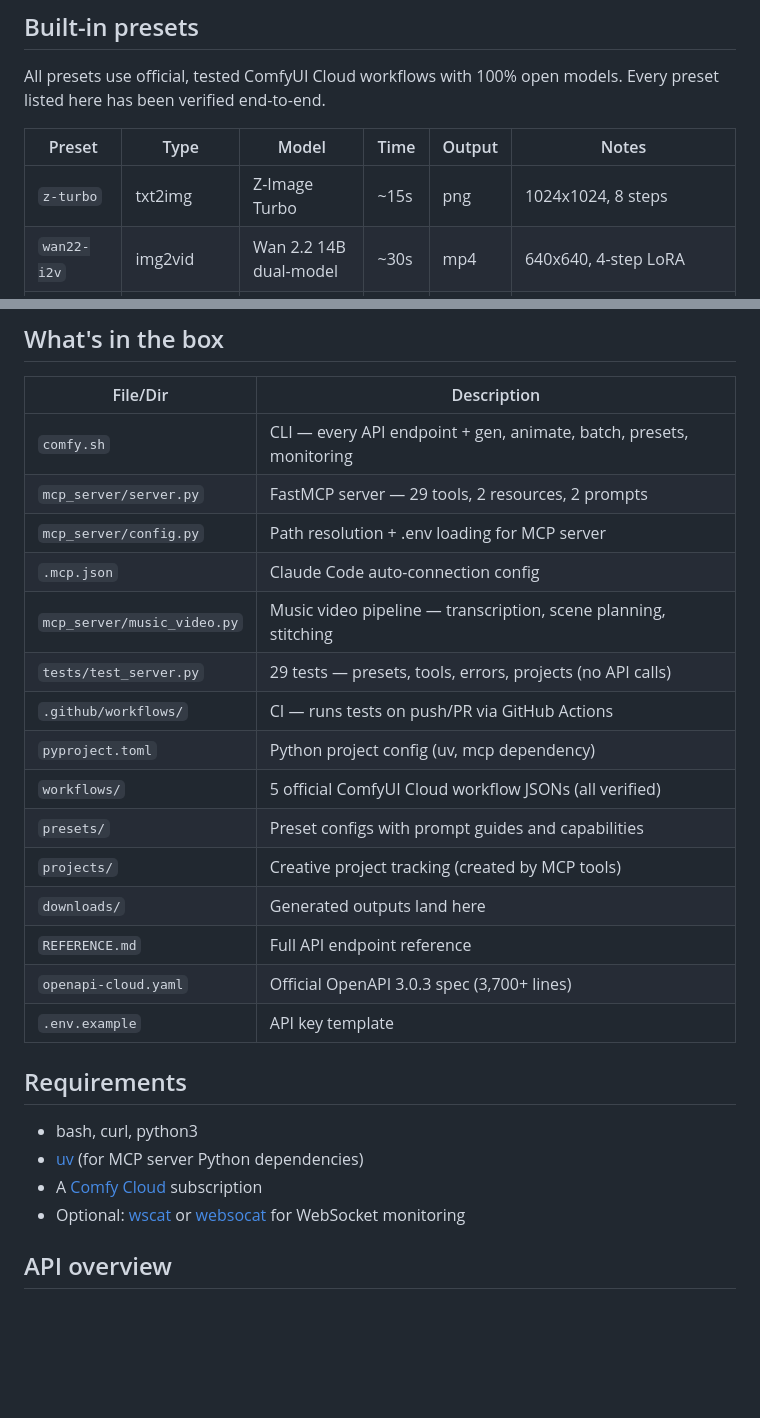
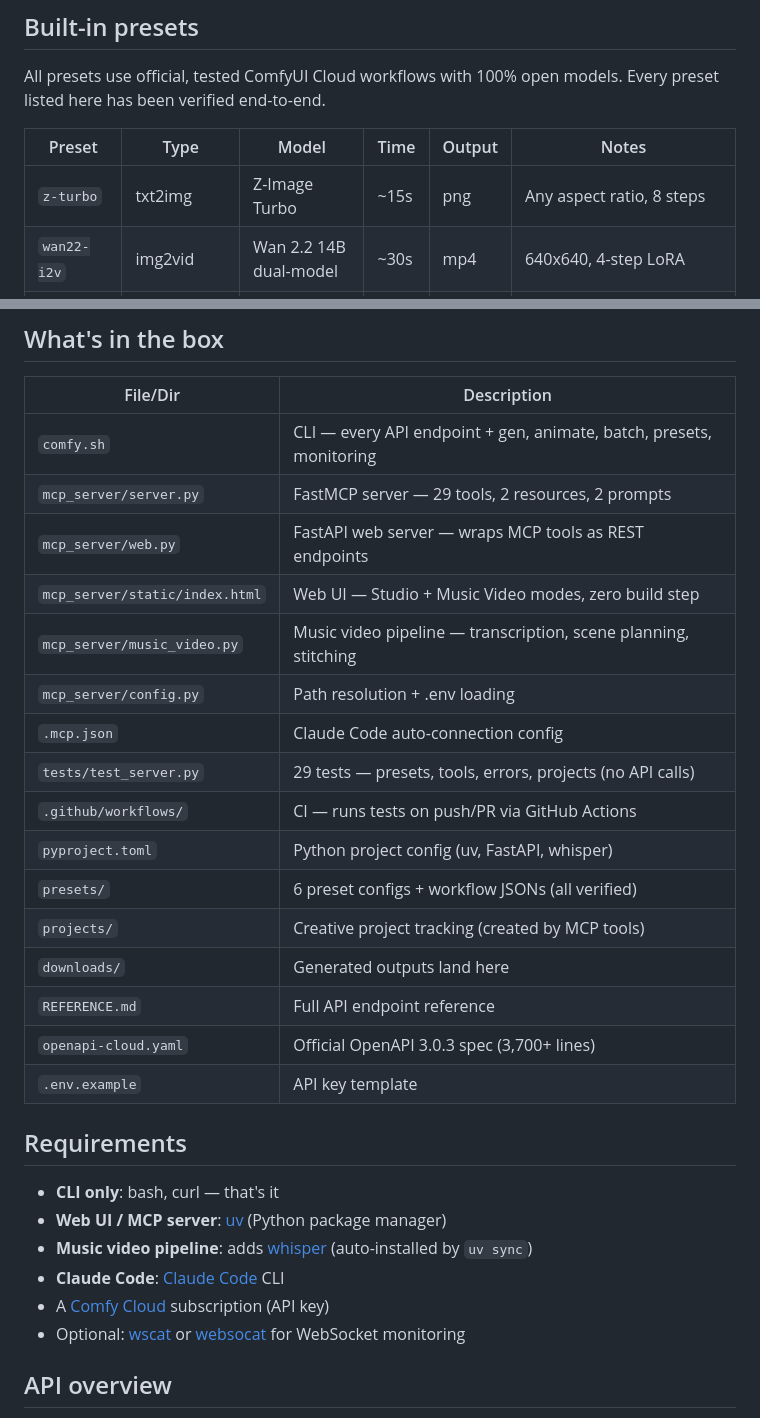
Before and after one commit to bengillin/claudecloudcomfy, a Markdown page: README.md, 2 parts joined by grey strips. Drawn GitHub-style; blank space fills up the shorter version.

Commit message:
README: add web UI to file table, configurable aspect ratios, clear requirements
- Added mcp_server/web.py and static/index.html to file table
- z-turbo now shows "any aspect ratio" instead of fixed 1024x1024
- Requirements broken down by feature: CLI (bash only), web UI (uv),
  music video (whisper), Claude Code
- Updated pyproject.toml description, preset count

Co-Authored-By: Claude Opus 4.6 (1M context) <noreply@anthropic.com>

```diff
--- a/README.md
+++ b/README.md
@@ -153,7 +153,7 @@ All presets use official, tested ComfyUI Cloud workflows with 100% open models.
 
 | Preset | Type | Model | Time | Output | Notes |
 |--------|------|-------|------|--------|-------|
-| `z-turbo` | txt2img | Z-Image Turbo | ~15s | png | 1024x1024, 8 steps |
+| `z-turbo` | txt2img | Z-Image Turbo | ~15s | png | Any aspect ratio, 8 steps |
 | `wan22-i2v` | img2vid | Wan 2.2 14B dual-model | ~30s | mp4 | 640x640, 4-step LoRA |
 | `ltx23-i2v` | img2vid + audio | LTX 2.3 22B | ~60s | mp4 | 720p 25fps, dual-pass upscale |
 | `ltx23-a2v` | img + audio → vid | LTX 2.3 22B | ~45s | mp4 | Audio-conditioned lip sync, motion synced to music |
@@ -253,14 +253,15 @@ Export any workflow from ComfyUI Cloud as API-format JSON, then:
 |----------|-------------|
 | `comfy.sh` | CLI — every API endpoint + gen, animate, batch, presets, monitoring |
 | `mcp_server/server.py` | FastMCP server — 29 tools, 2 resources, 2 prompts |
-| `mcp_server/config.py` | Path resolution + .env loading for MCP server |
+| `mcp_server/web.py` | FastAPI web server — wraps MCP tools as REST endpoints |
+| `mcp_server/static/index.html` | Web UI — Studio + Music Video modes, zero build step |
+| `mcp_server/music_video.py` | Music video pipeline — transcription, scene planning, stitching |
+| `mcp_server/config.py` | Path resolution + .env loading |
 | `.mcp.json` | Claude Code auto-connection config |
-| `mcp_server/music_video.py` | Music video pipeline — transcription, scene planning, stitching |
 | `tests/test_server.py` | 29 tests — presets, tools, errors, projects (no API calls) |
 | `.github/workflows/` | CI — runs tests on push/PR via GitHub Actions |
-| `pyproject.toml` | Python project config (uv, mcp dependency) |
-| `workflows/` | 5 official ComfyUI Cloud workflow JSONs (all verified) |
-| `presets/` | Preset configs with prompt guides and capabilities |
+| `pyproject.toml` | Python project config (uv, FastAPI, whisper) |
+| `presets/` | 6 preset configs + workflow JSONs (all verified) |
 | `projects/` | Creative project tracking (created by MCP tools) |
 | `downloads/` | Generated outputs land here |
 | `REFERENCE.md` | Full API endpoint reference |
@@ -269,9 +270,11 @@ Export any workflow from ComfyUI Cloud as API-format JSON, then:
 
 ## Requirements
 
-- bash, curl, python3
-- [uv](https://docs.astral.sh/uv/) (for MCP server Python dependencies)
-- A [Comfy Cloud](https://www.comfy.org/cloud/pricing) subscription
+- **CLI only**: bash, curl — that's it
+- **Web UI / MCP server**: [uv](https://docs.astral.sh/uv/) (Python package manager)
+- **Music video pipeline**: adds [whisper](https://github.com/openai/whisper) (auto-installed by `uv sync`)
+- **Claude Code**: [Claude Code](https://docs.anthropic.com/en/docs/claude-code) CLI
+- A [Comfy Cloud](https://www.comfy.org/cloud/pricing) subscription (API key)
 - Optional: [wscat](https://github.com/websockets/wscat) or [websocat](https://github.com/vi/websocat) for WebSocket monitoring
 
 ## API overview
```
